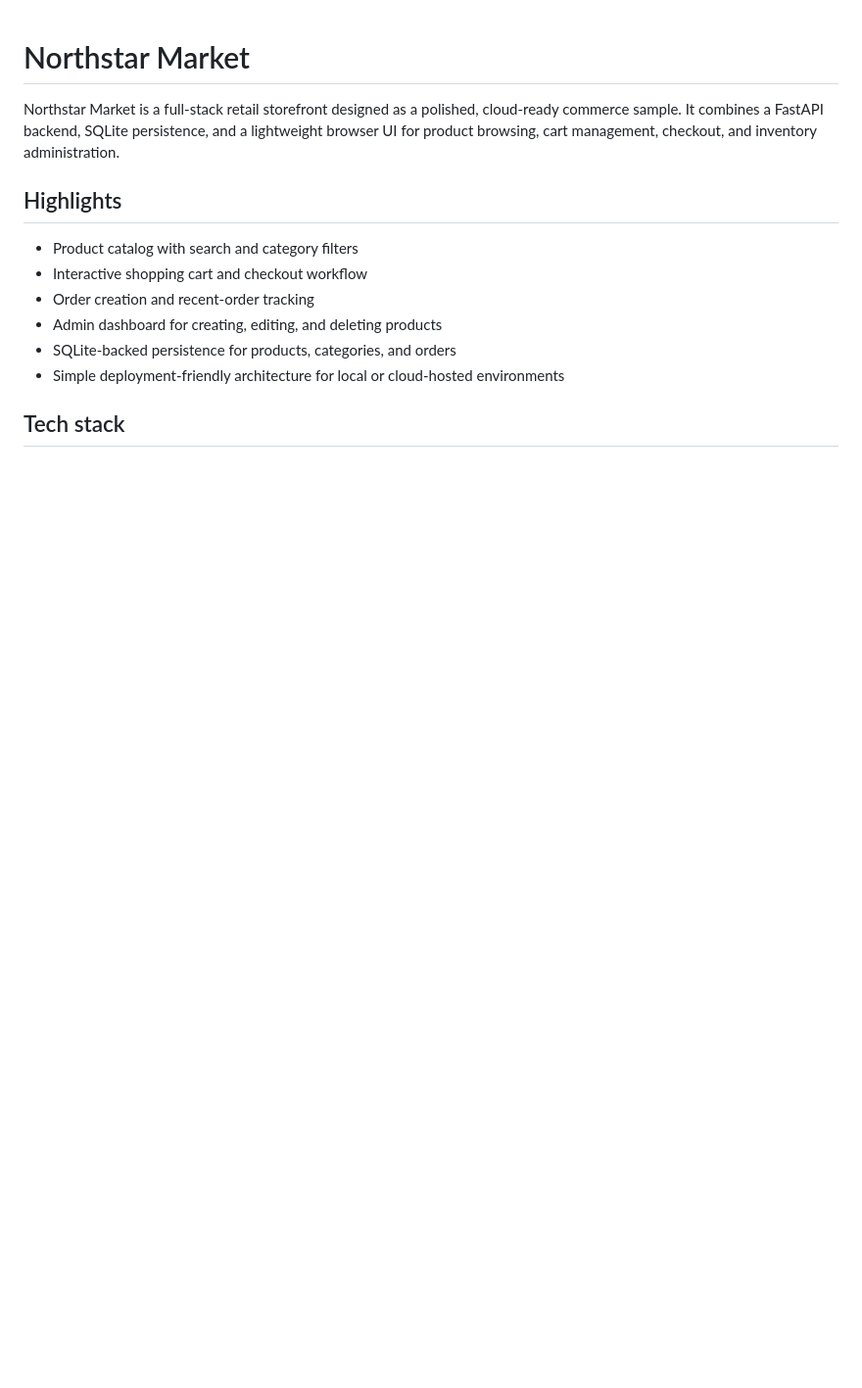
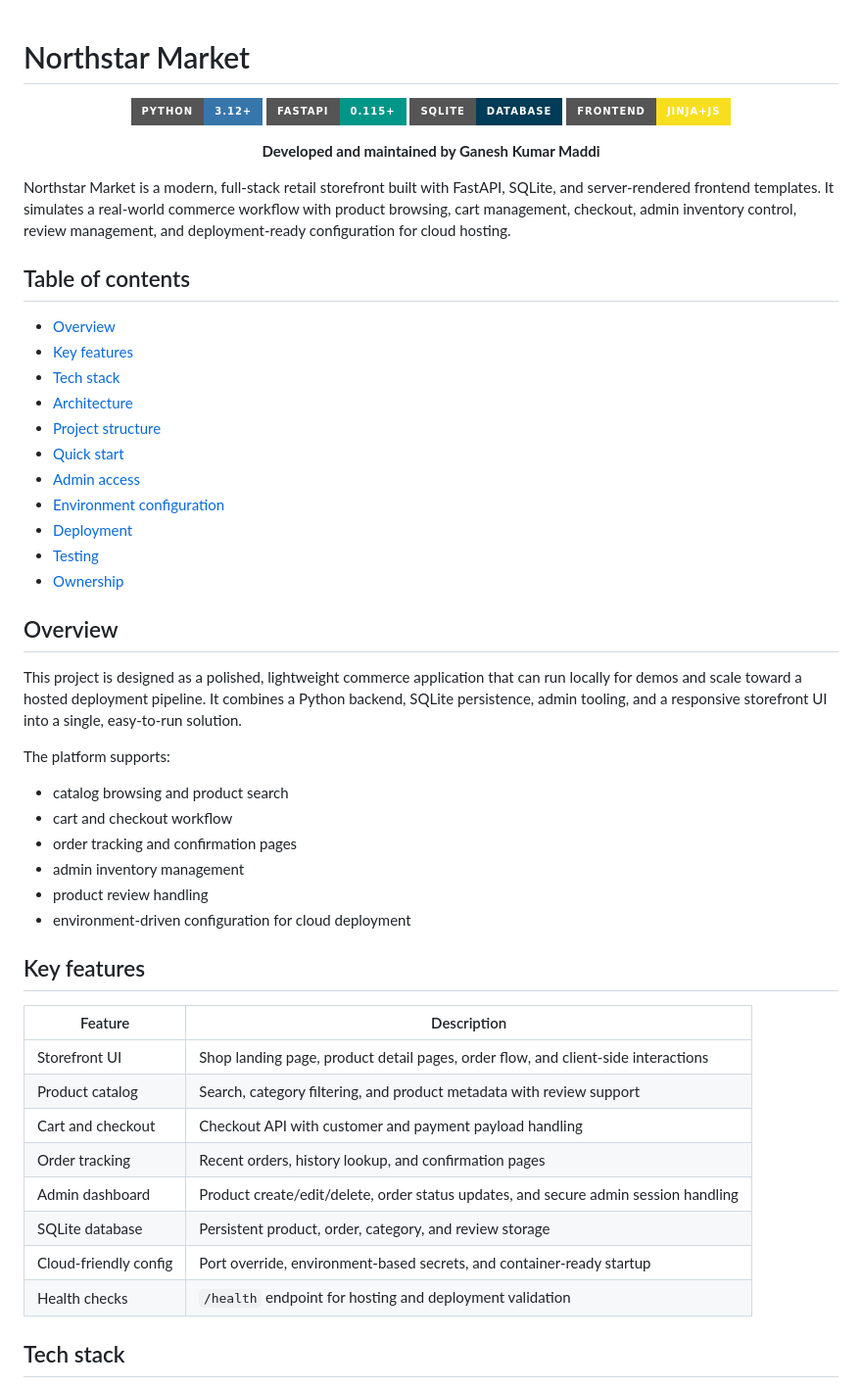
Before and after one commit to ganeshkmmaddu/northstar-market, a Markdown page: README.md, the part around one of its changes. Shown at 98% size. Drawn GitHub-style; badges without logos; blank space fills up the shorter version.

Commit message:
docs: redesign README for portfolio showcase

```diff
--- a/README.md
+++ b/README.md
@@ -1,15 +1,57 @@
 # Northstar Market
 
-Northstar Market is a full-stack retail storefront designed as a polished, cloud-ready commerce sample. It combines a FastAPI backend, SQLite persistence, and a lightweight browser UI for product browsing, cart management, checkout, and inventory administration.
+<p align="center">
+  <img src="https://img.shields.io/badge/Python-3.12%2B-3776AB?style=for-the-badge&logo=python&logoColor=white" alt="Python 3.12+" />
+  <img src="https://img.shields.io/badge/FastAPI-0.115%2B-009688?style=for-the-badge&logo=fastapi&logoColor=white" alt="FastAPI" />
+  <img src="https://img.shields.io/badge/SQLite-Database-003B57?style=for-the-badge&logo=sqlite&logoColor=white" alt="SQLite" />
+  <img src="https://img.shields.io/badge/Frontend-Jinja%2BJS-F7DF1E?style=for-the-badge&logo=javascript&logoColor=black" alt="Frontend" />
+</p>
 
-## Highlights
+<p align="center">
+  <strong>Developed and maintained by Ganesh Kumar Maddi</strong>
+</p>
 
-- Product catalog with search and category filters
-- Interactive shopping cart and checkout workflow
-- Order creation and recent-order tracking
-- Admin dashboard for creating, editing, and deleting products
-- SQLite-backed persistence for products, categories, and orders
-- Simple deployment-friendly architecture for local or cloud-hosted environments
+Northstar Market is a modern, full-stack retail storefront built with FastAPI, SQLite, and server-rendered frontend templates. It simulates a real-world commerce workflow with product browsing, cart management, checkout, admin inventory control, review management, and deployment-ready configuration for cloud hosting.
+
+## Table of contents
+
+- [Overview](#overview)
+- [Key features](#key-features)
+- [Tech stack](#tech-stack)
+- [Architecture](#architecture)
+- [Project structure](#project-structure)
+- [Quick start](#quick-start)
+- [Admin access](#admin-access)
+- [Environment configuration](#environment-configuration)
+- [Deployment](#deployment)
+- [Testing](#testing)
+- [Ownership](#ownership)
+
+## Overview
+
+This project is designed as a polished, lightweight commerce application that can run locally for demos and scale toward a hosted deployment pipeline. It combines a Python backend, SQLite persistence, admin tooling, and a responsive storefront UI into a single, easy-to-run solution.
+
+The platform supports:
+
+- catalog browsing and product search
+- cart and checkout workflow
+- order tracking and confirmation pages
+- admin inventory management
+- product review handling
+- environment-driven configuration for cloud deployment
+
+## Key features
+
+| Feature | Description |
+| --- | --- |
+| Storefront UI | Shop landing page, product detail pages, order flow, and client-side interactions |
+| Product catalog | Search, category filtering, and product metadata with review support |
+| Cart and checkout | Checkout API with customer and payment payload handling |
+| Order tracking | Recent orders, history lookup, and confirmation pages |
+| Admin dashboard | Product create/edit/delete, order status updates, and secure admin session handling |
+| SQLite database | Persistent product, order, category, and review storage |
+| Cloud-friendly config | Port override, environment-based secrets, and container-ready startup |
+| Health checks | `/health` endpoint for hosting and deployment validation |
 
 ## Tech stack
 
```
Also changed, not shown: other parts of README.md (+115 -59 lines).
